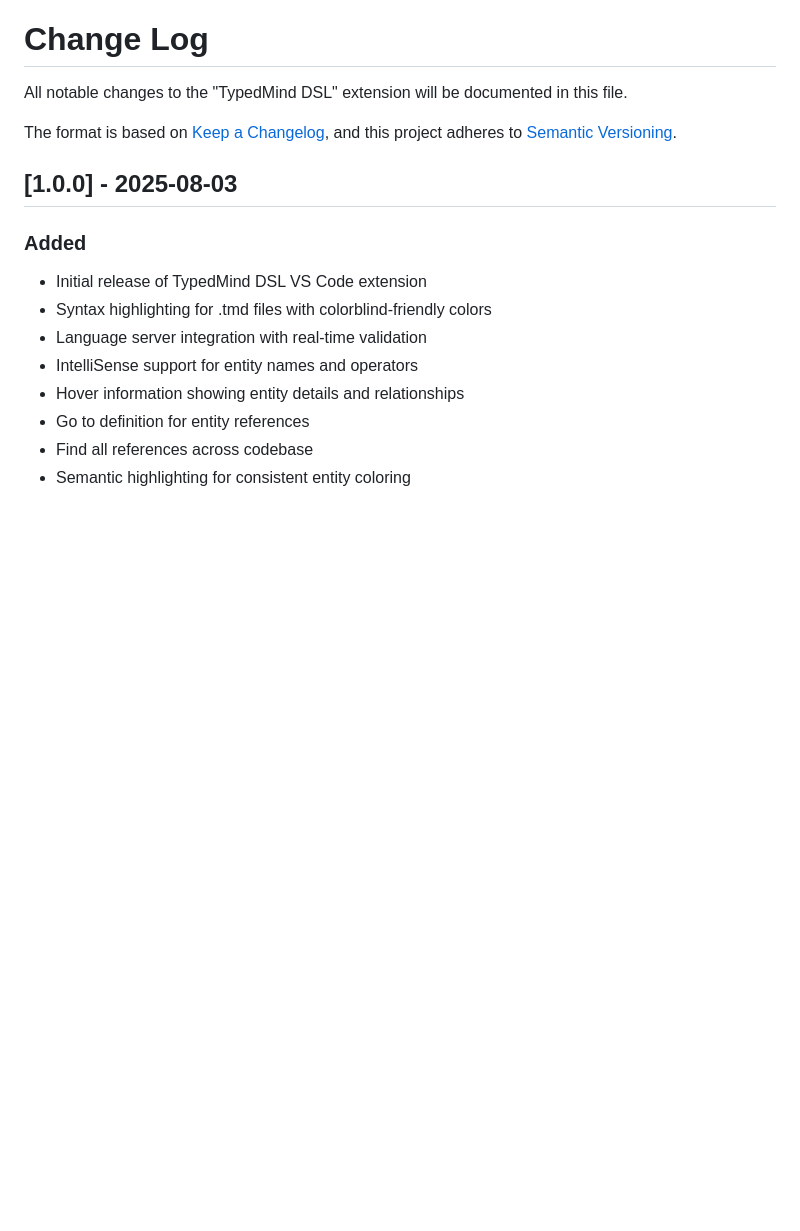
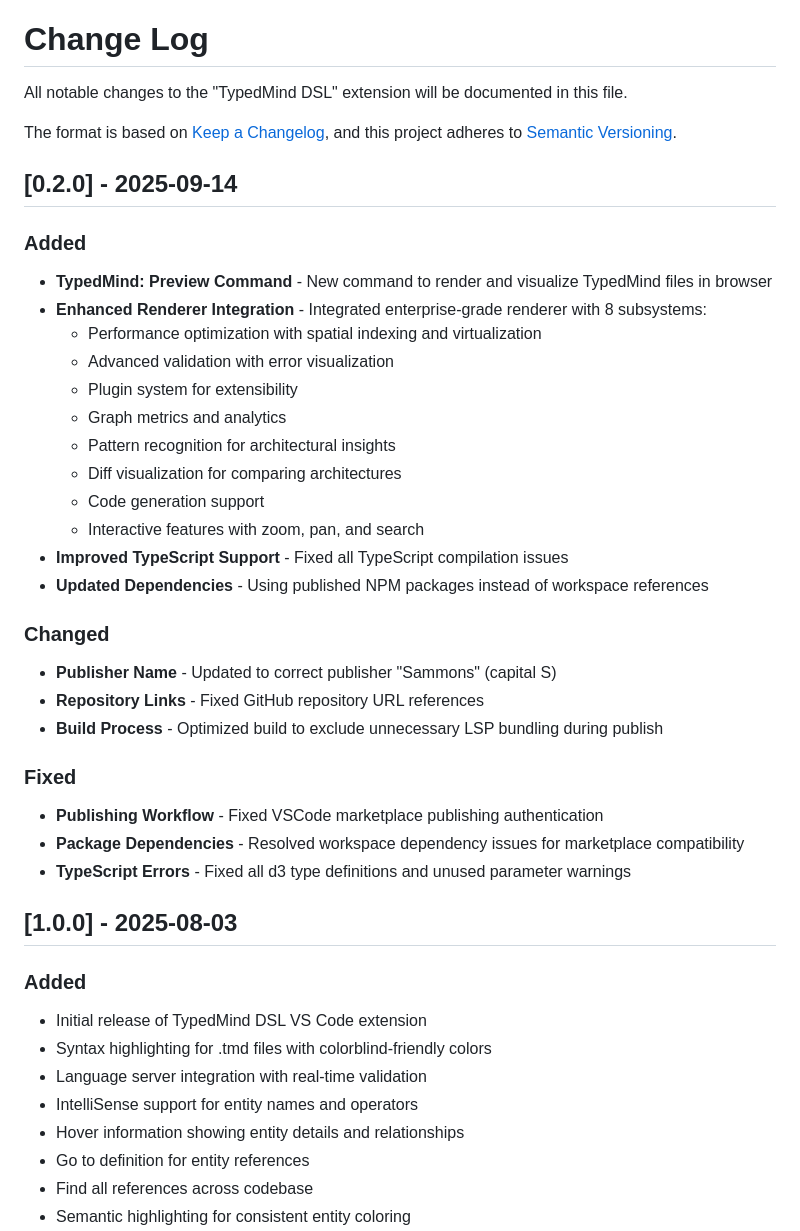
Before and after one commit to sammons2/typed-mind-lang, a Markdown page: lib/typed-mind-vscode-extension/CHANGELOG.md, the part around the change. Drawn GitHub-style; blank space fills up the shorter version.

Commit message:
docs: Update VSCode extension documentation for v0.2.0
- Updated README with v0.2.0 version references
- Added Preview command to command list
- Fixed marketplace links to use correct publisher (Sammons)
- Added comprehensive v0.2.0 changelog entry
- Documented enhanced renderer integration features

🤖 Generated with [Claude Code](https://claude.ai/code)

Co-Authored-By: Claude <noreply@anthropic.com>

```diff
--- a/lib/typed-mind-vscode-extension/CHANGELOG.md
+++ b/lib/typed-mind-vscode-extension/CHANGELOG.md
@@ -4,6 +4,32 @@ All notable changes to the "TypedMind DSL" extension will be documented in this
 
 The format is based on [Keep a Changelog](https://keepachangelog.com/en/1.0.0/),
 and this project adheres to [Semantic Versioning](https://semver.org/spec/v2.0.0.html).
+
+## [0.2.0] - 2025-09-14
+
+### Added
+- **TypedMind: Preview Command** - New command to render and visualize TypedMind files in browser
+- **Enhanced Renderer Integration** - Integrated enterprise-grade renderer with 8 subsystems:
+  - Performance optimization with spatial indexing and virtualization
+  - Advanced validation with error visualization
+  - Plugin system for extensibility
+  - Graph metrics and analytics
+  - Pattern recognition for architectural insights
+  - Diff visualization for comparing architectures
+  - Code generation support
+  - Interactive features with zoom, pan, and search
+- **Improved TypeScript Support** - Fixed all TypeScript compilation issues
+- **Updated Dependencies** - Using published NPM packages instead of workspace references
+
+### Changed
+- **Publisher Name** - Updated to correct publisher "Sammons" (capital S)
+- **Repository Links** - Fixed GitHub repository URL references
+- **Build Process** - Optimized build to exclude unnecessary LSP bundling during publish
+
+### Fixed
+- **Publishing Workflow** - Fixed VSCode marketplace publishing authentication
+- **Package Dependencies** - Resolved workspace dependency issues for marketplace compatibility
+- **TypeScript Errors** - Fixed all d3 type definitions and unused parameter warnings
 
 ## [1.0.0] - 2025-08-03
 
```
Also changed, not shown: lib/typed-mind-vscode-extension/README.md (+5 -3 lines).
